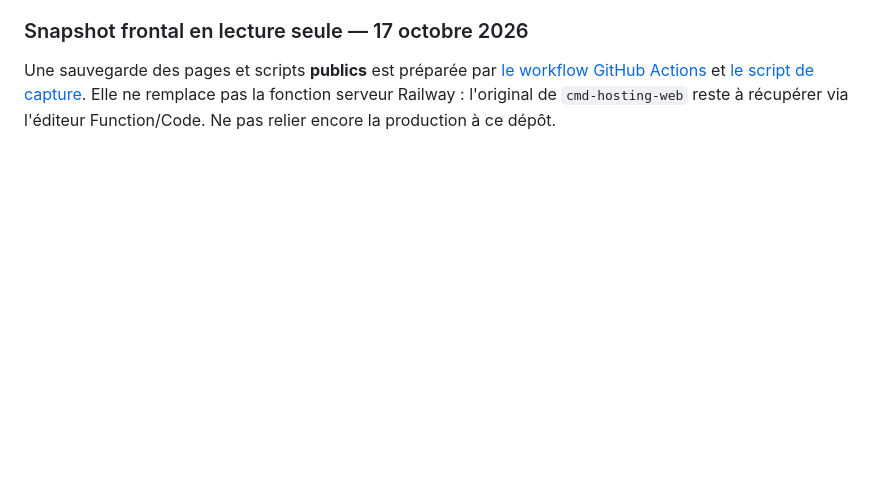
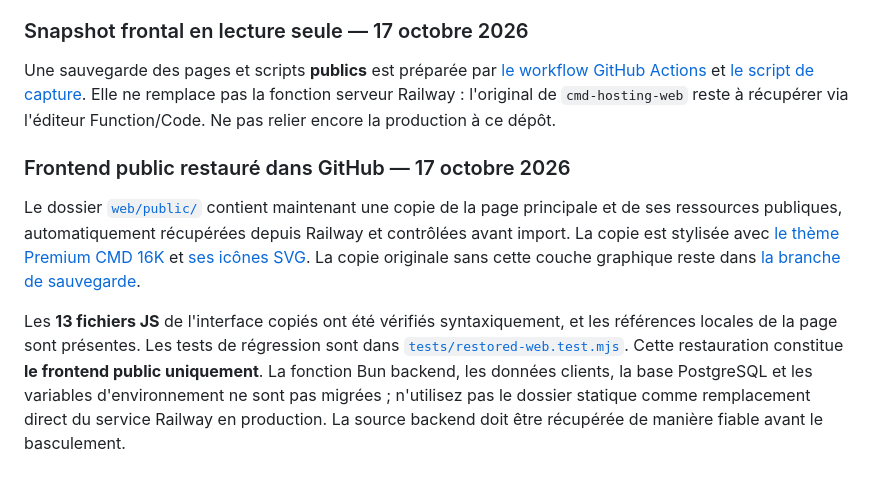
Before and after one commit to znationcmd/Cmd-hosting-, a Markdown page: README.md, the part around the change. Rendered like a GitHub page; blank space fills up the shorter version.

Commit message:
docs(hosting): record restored production frontend, visual theme and remaining backend migration gate

```diff
--- a/README.md
+++ b/README.md
@@ -84,3 +84,9 @@ Les sources des services Mods API et Cloud Agents présentes dans ce dépôt cor
 ### Snapshot frontal en lecture seule — 17 octobre 2026
 
 Une sauvegarde des pages et scripts **publics** est préparée par [le workflow GitHub Actions](.github/workflows/cmd-hosting-public-recovery.yml) et [le script de capture](scripts/recover-hosting-public.mjs). Elle ne remplace pas la fonction serveur Railway : l'original de `cmd-hosting-web` reste à récupérer via l'éditeur Function/Code. Ne pas relier encore la production à ce dépôt.
+
+### Frontend public restauré dans GitHub — 17 octobre 2026
+
+Le dossier [`web/public/`](web/public/) contient maintenant une copie de la page principale et de ses ressources publiques, automatiquement récupérées depuis Railway et contrôlées avant import. La copie est stylisée avec [le thème Premium CMD 16K](web/public/ui/premium-16k.css) et [ses icônes SVG](web/public/ui/premium-16k.js). La copie originale sans cette couche graphique reste dans [la branche de sauvegarde](https://github.com/znationcmd/Cmd-hosting-/tree/recovery/cmd-hosting-public-ui-20261017).
+
+Les **13 fichiers JS** de l'interface copiés ont été vérifiés syntaxiquement, et les références locales de la page sont présentes. Les tests de régression sont dans [`tests/restored-web.test.mjs`](tests/restored-web.test.mjs). Cette restauration constitue **le frontend public uniquement**. La fonction Bun backend, les données clients, la base PostgreSQL et les variables d'environnement ne sont pas migrées ; n'utilisez pas le dossier statique comme remplacement direct du service Railway en production. La source backend doit être récupérée de manière fiable avant le basculement.
```
